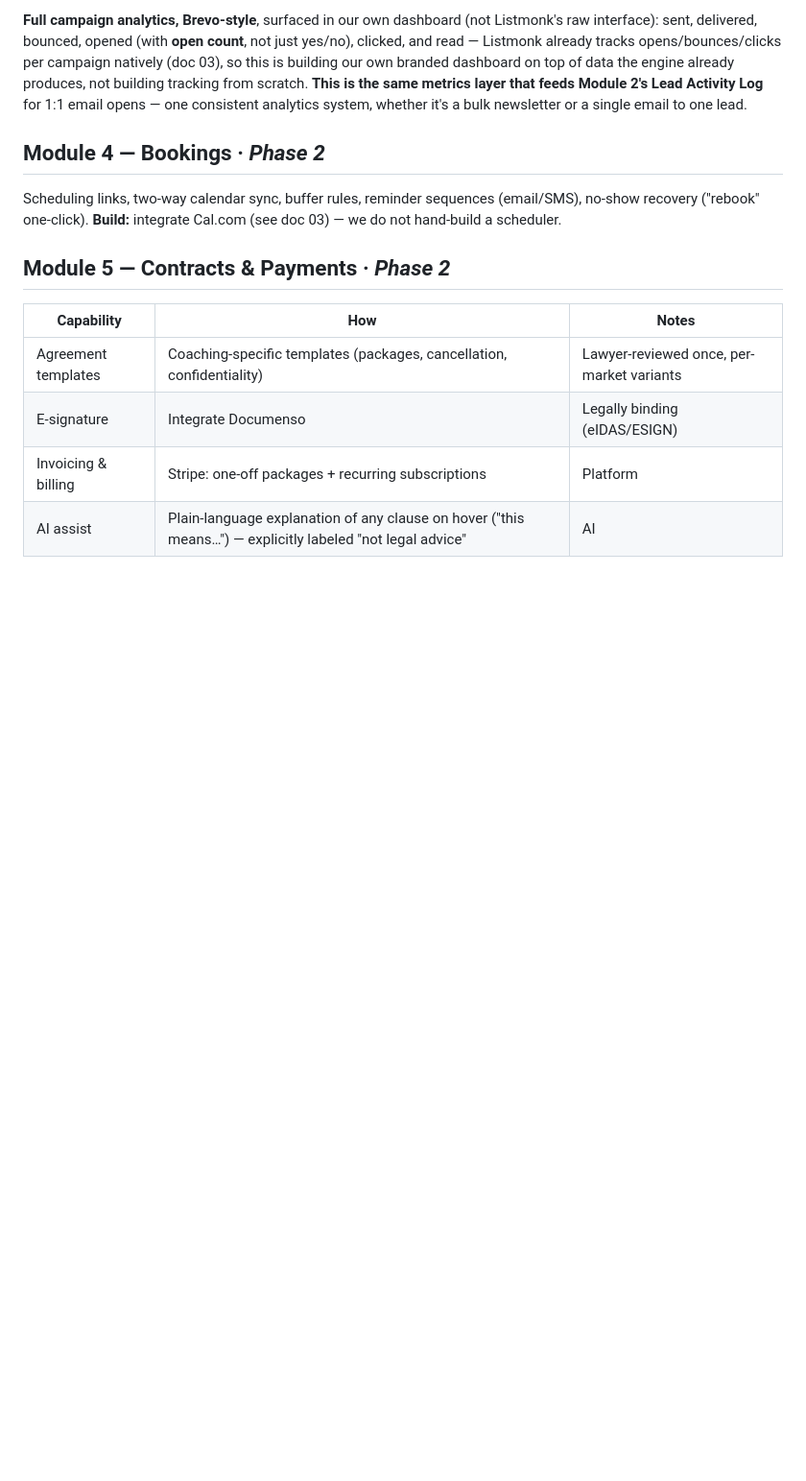
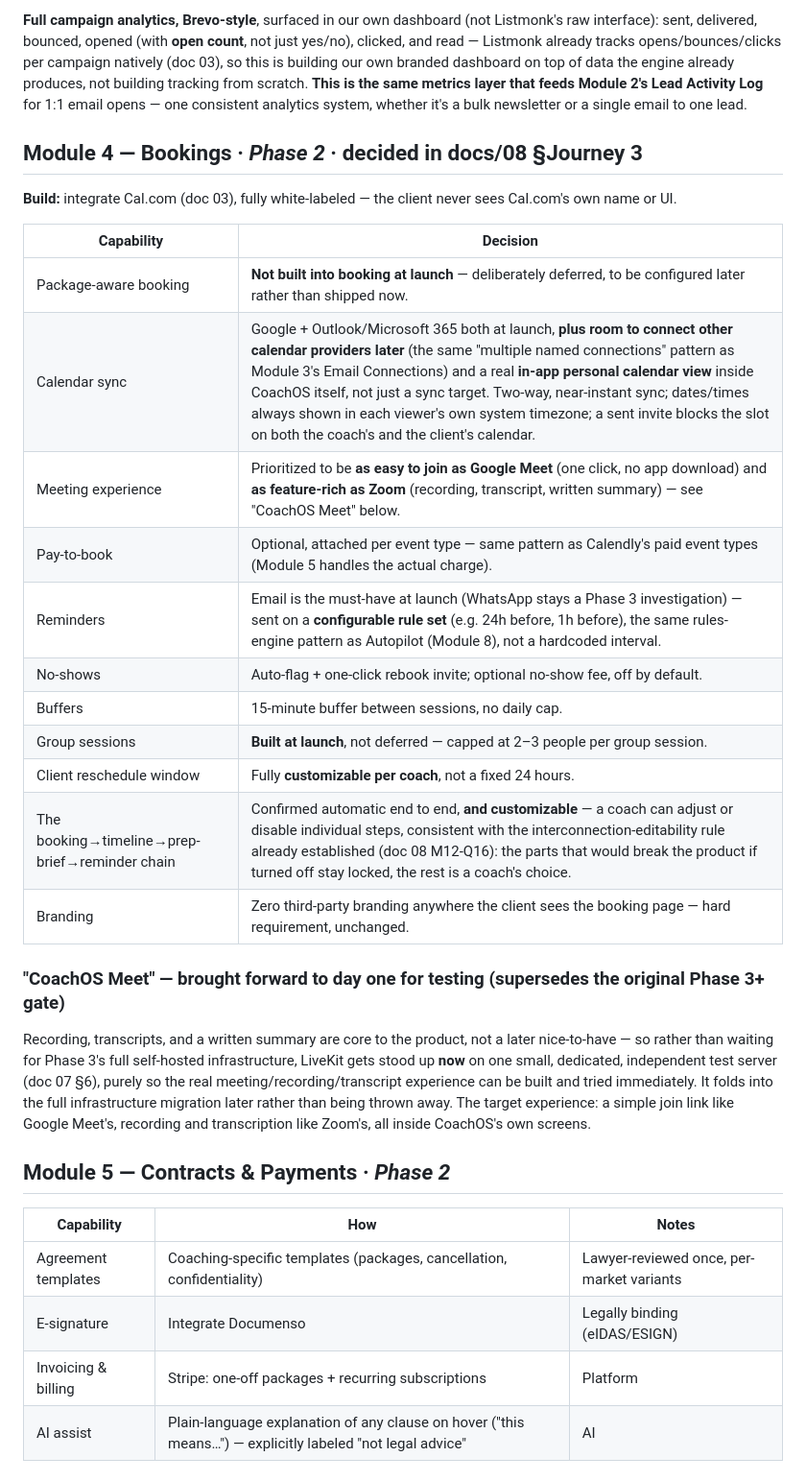
Before and after one commit to amir9078/coachos, a Markdown page: docs/02-product-spec.md, the part around the change. Shown at 96% size. Drawn GitHub-style; blank space fills up the shorter version.

```diff
--- a/docs/02-product-spec.md
+++ b/docs/02-product-spec.md
@@ -103,9 +103,27 @@ Full multi-language support for both dashboard UI and AI-drafted communications,
 
 **Full campaign analytics, Brevo-style**, surfaced in our own dashboard (not Listmonk's raw interface): sent, delivered, bounced, opened (with **open count**, not just yes/no), clicked, and read — Listmonk already tracks opens/bounces/clicks per campaign natively (doc 03), so this is building our own branded dashboard on top of data the engine already produces, not building tracking from scratch. **This is the same metrics layer that feeds Module 2's Lead Activity Log** for 1:1 email opens — one consistent analytics system, whether it's a bulk newsletter or a single email to one lead.
 
-## Module 4 — Bookings · *Phase 2*
+## Module 4 — Bookings · *Phase 2* · decided in docs/08 §Journey 3
 
-Scheduling links, two-way calendar sync, buffer rules, reminder sequences (email/SMS), no-show recovery ("rebook" one-click). **Build:** integrate Cal.com (see doc 03) — we do not hand-build a scheduler.
+**Build:** integrate Cal.com (doc 03), fully white-labeled — the client never sees Cal.com's own name or UI.
+
+| Capability | Decision |
+|---|---|
+| Package-aware booking | **Not built into booking at launch** — deliberately deferred, to be configured later rather than shipped now. |
+| Calendar sync | Google + Outlook/Microsoft 365 both at launch, **plus room to connect other calendar providers later** (the same "multiple named connections" pattern as Module 3's Email Connections) and a real **in-app personal calendar view** inside CoachOS itself, not just a sync target. Two-way, near-instant sync; dates/times always shown in each viewer's own system timezone; a sent invite blocks the slot on both the coach's and the client's calendar. |
+| Meeting experience | Prioritized to be **as easy to join as Google Meet** (one click, no app download) and **as feature-rich as Zoom** (recording, transcript, written summary) — see "CoachOS Meet" below. |
+| Pay-to-book | Optional, attached per event type — same pattern as Calendly's paid event types (Module 5 handles the actual charge). |
+| Reminders | Email is the must-have at launch (WhatsApp stays a Phase 3 investigation) — sent on a **configurable rule set** (e.g. 24h before, 1h before), the same rules-engine pattern as Autopilot (Module 8), not a hardcoded interval. |
+| No-shows | Auto-flag + one-click rebook invite; optional no-show fee, off by default. |
+| Buffers | 15-minute buffer between sessions, no daily cap. |
+| Group sessions | **Built at launch**, not deferred — capped at 2–3 people per group session. |
+| Client reschedule window | Fully **customizable per coach**, not a fixed 24 hours. |
+| The booking→timeline→prep-brief→reminder chain | Confirmed automatic end to end, **and customizable** — a coach can adjust or disable individual steps, consistent with the interconnection-editability rule already established (doc 08 M12-Q16): the parts that would break the product if turned off stay locked, the rest is a coach's choice. |
+| Branding | Zero third-party branding anywhere the client sees the booking page — hard requirement, unchanged. |
+
+### "CoachOS Meet" — brought forward to day one for testing (supersedes the original Phase 3+ gate)
+
+Recording, transcripts, and a written summary are core to the product, not a later nice-to-have — so rather than waiting for Phase 3's full self-hosted infrastructure, LiveKit gets stood up **now** on one small, dedicated, independent test server (doc 07 §6), purely so the real meeting/recording/transcript experience can be built and tried immediately. It folds into the full infrastructure migration later rather than being thrown away. The target experience: a simple join link like Google Meet's, recording and transcription like Zoom's, all inside CoachOS's own screens.
 
 ## Module 5 — Contracts & Payments · *Phase 2*
 
```
Also changed, not shown: docs/07-architecture.md (+3 -1 lines), docs/08-module-questionnaire.md (+15 -15 lines).
